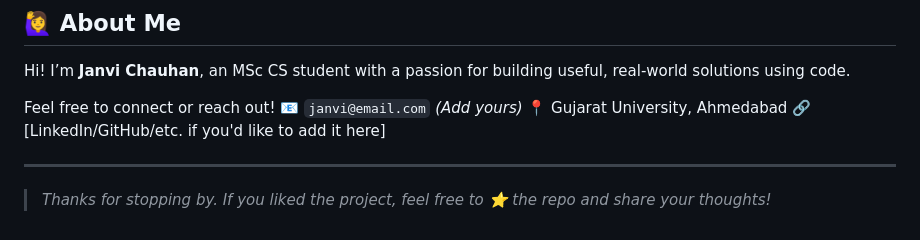
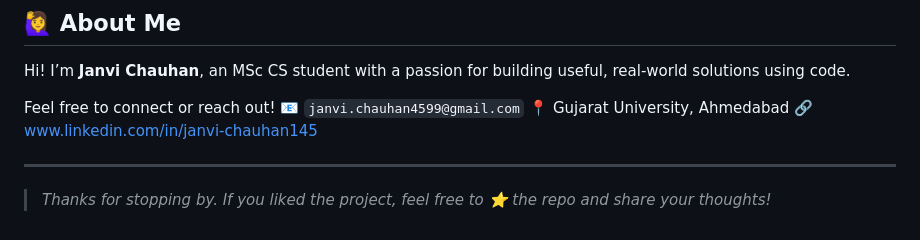
Before and after one commit to JanviChauhan045794/Grievance-Management-System, a Markdown page: README.md, the part around the change. Rendered like a GitHub page.

```diff
--- a/README.md
+++ b/README.md
@@ -96,9 +96,9 @@ To my mentor and guide, **Dr. Hiren Joshi**, who constantly encouraged me and pr
 Hi! I’m **Janvi Chauhan**, an MSc CS student with a passion for building useful, real-world solutions using code.
 
 Feel free to connect or reach out!
-📧 `janvi@email.com` *(Add yours)*
+📧 `janvi.chauhan4599@gmail.com`
 📍 Gujarat University, Ahmedabad
-🔗 \[LinkedIn/GitHub/etc. if you'd like to add it here]
+🔗 www.linkedin.com/in/janvi-chauhan145
 
 ---
 
```
